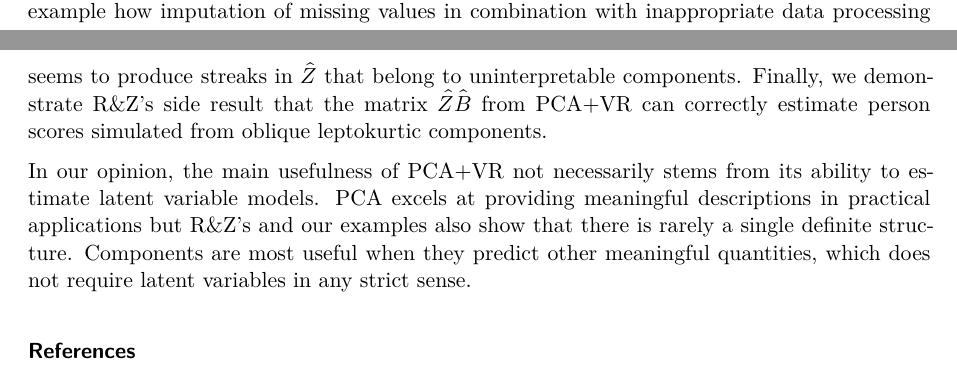
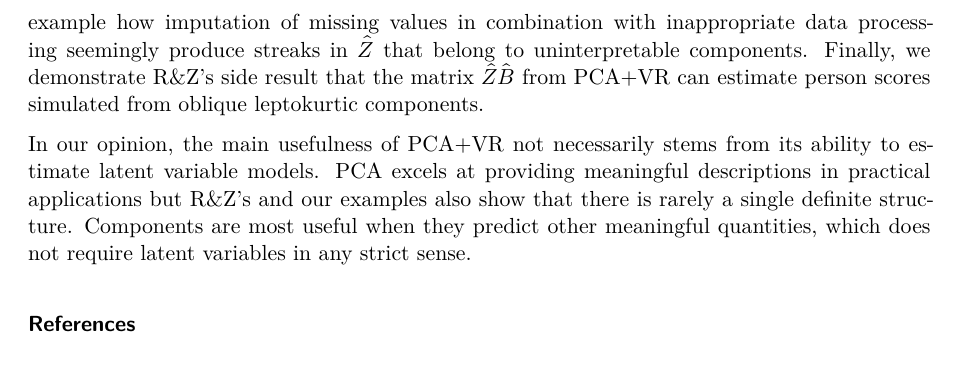
Before and after one commit to FlorianPargent/pca_varimax_commentary, a Quarto document (pca_varimax_commentary.qmd): two parts of pages 1 and 2 of 2 before the commit and part of page 2 of 2 after it, the two joined at a grey line, cut so that both start at the same text. Rendered offline with R 4.5, knitr and Pandoc in place of Quarto, then LaTeX, with nearby package versions; some code elsewhere in the file could not run offline; a font, style sheet, LaTeX package, included part or bibliography that could not be used is replaced or left out.

Commit message:
add subtitle; remove some comments; fix typos

```diff
--- a/pca_varimax_commentary.qmd
+++ b/pca_varimax_commentary.qmd
@@ -37,19 +36,16 @@ R&Z show that "radial streaks" in the rotated loading matrix $\hat{Y}$ suggest t
 Similarly, streaks in the component matrix $\hat{Z}$ suggest that person scores can be estimated.
 
 However, we question whether streaks are common in psychology with regard to both aspects.
-<!-- Test and questionnaire items are traditionally designed to measure only a single component, so "simple structure" reflected by streaks in $\hat{Y}$ might be expected. -->
+<!-- Test and questionnaire items are traditionally designed to measure only a single construct, so "simple structure" reflected by streaks in $\hat{Y}$ might be expected. -->
 <!-- Psychological constructs are often conceptualized as roughly normally distributed, so streaks in $\hat{Z}$ seem more questionable. -->
 In our online materials (<https://osf.io/5symf/>), we analyze a dataset [@stachl2020predicting] containing both personality items ($n =`r nrow(phonedata_items)`$, $d =`r ncol(phonedata_items)`$) and smartphone sensing variables ($n =`r nrow(phonedata_sensing)`$, $d =`r ncol(phonedata_sensing)`$).
 Streaks were found only in $\hat{Y}$ but not in $\hat{Z}$.
-It is also a cautionary example how imputation of missing values in combination with inappropriate data processing seems to produce streaks in $\hat{Z}$ that belong to uninterpretable components.
-<!-- Degree normalization as discussed in R&Q is not suitable for many psychological datasets and other procedures like z-standardization are often required to detect meaningful factors. -->
-Finally, we demonstrate R&Z's side result that the matrix $\hat{Z}\hat{B}$ from PCA+VR can correctly estimate person scores simulated from oblique leptokurtic components.
-<!-- Finally, we demonstrate R&Z's surprising side result that PCA+VR can sometimes correctly estimate correlated person scores. -->
+It is also a cautionary example how imputation of missing values in combination with inappropriate data processing seemingly produce streaks in $\hat{Z}$ that belong to uninterpretable components.
+<!-- Degree normalization as discussed in R&Z is not suitable for many psychological datasets and other procedures like z-standardization are often required to detect meaningful factors. -->
+Finally, we demonstrate R&Z's side result that the matrix $\hat{Z}\hat{B}$ from PCA+VR can estimate person scores simulated from oblique leptokurtic components.
 
-<!-- Although R&Z proof that latent variable models sometimes could be estimated by PCA+VR, the method not necessarily has its main use in this way. -->
 In our opinion, the main usefulness of PCA+VR not necessarily stems from its ability to estimate latent variable models.
 PCA excels at providing meaningful descriptions in practical applications but R&Z's and our examples also show that there is rarely a single definite structure.
-<!-- We think that components' main usefulness stems from their ability to predict or explain other meaningful quantities, which does not require any latent variables in a strict sense. -->
 Components are most useful when they predict other meaningful quantities, which does not require latent variables in any strict sense.
 
 ### References
```
Also changed, not shown: pca_varimax_commentary.qmd (3 more changed lines).
